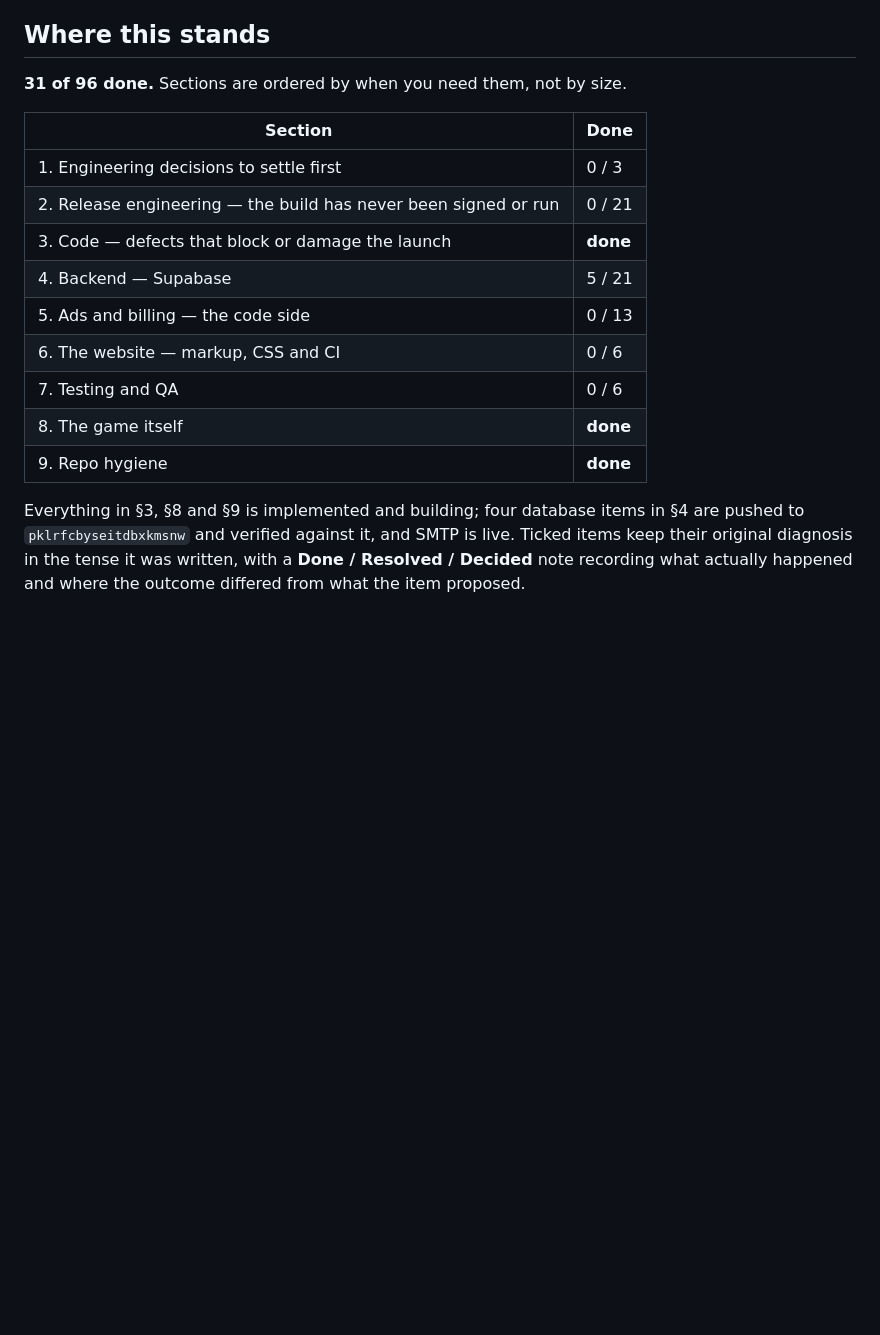
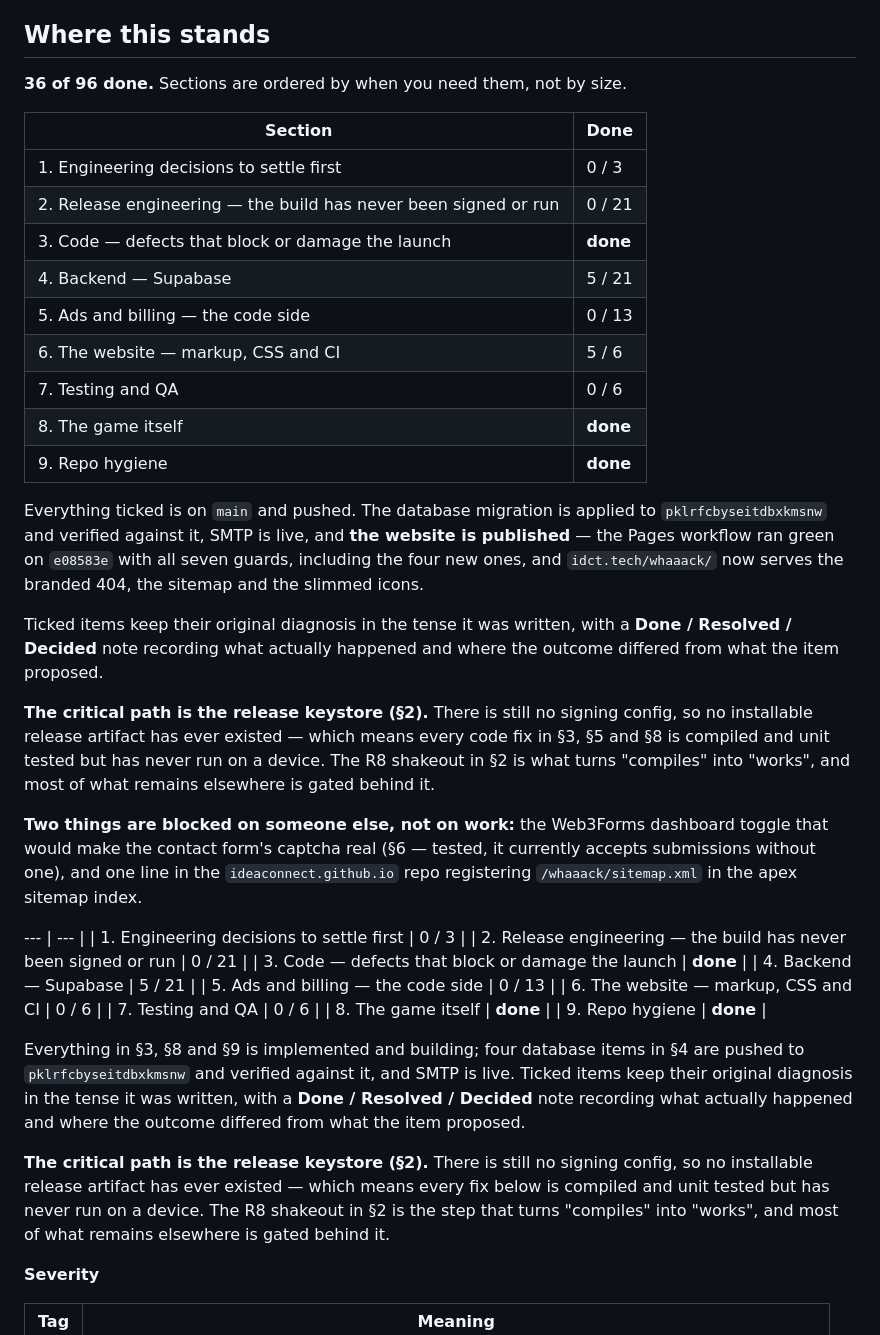
Before and after one commit to ideaconnect/whaaack, a Markdown page: docs/GO-TO-PRODUCTION-TECHNICAL.md, the part around the change. GitHub-like rendering; blank space fills up the shorter version.

Commit message:
Record the published state in the technical plan
36 of 96 done. The website is live: the Pages workflow ran green on e08583e
with all seven guards, four of them new, and idct.tech/whaaack/ now serves the
branded 404, the sitemap and the slimmed icons.

Also names the two things that are blocked on someone else rather than on
work: the Web3Forms dashboard toggle that would make the contact form's
captcha real, and the one line in ideaconnect.github.io that registers
/whaaack/sitemap.xml in the apex sitemap index.

Co-Authored-By: Claude Opus 5 (1M context) <noreply@anthropic.com>

```diff
--- a/docs/GO-TO-PRODUCTION-TECHNICAL.md
+++ b/docs/GO-TO-PRODUCTION-TECHNICAL.md
@@ -16,10 +16,40 @@ See also: **[non-technical plan](GO-TO-PRODUCTION-NON-TECHNICAL.md)**.
 
 ## Where this stands
 
-**31 of 96 done.** Sections are ordered by when you need them, not by size.
+**36 of 96 done.** Sections are ordered by when you need them, not by size.
 
 | Section | Done |
 | --- | --- |
+| 1. Engineering decisions to settle first | 0 / 3 |
+| 2. Release engineering — the build has never been signed or run | 0 / 21 |
+| 3. Code — defects that block or damage the launch | **done** |
+| 4. Backend — Supabase | 5 / 21 |
+| 5. Ads and billing — the code side | 0 / 13 |
+| 6. The website — markup, CSS and CI | 5 / 6 |
+| 7. Testing and QA | 0 / 6 |
+| 8. The game itself | **done** |
+| 9. Repo hygiene | **done** |
+
+Everything ticked is on `main` and pushed. The database migration is applied to
+`pklrfcbyseitdbxkmsnw` and verified against it, SMTP is live, and **the website is published** —
+the Pages workflow ran green on `e08583e` with all seven guards, including the four new ones,
+and `idct.tech/whaaack/` now serves the branded 404, the sitemap and the slimmed icons.
+
+Ticked items keep their original diagnosis in the tense it was written, with a
+**Done / Resolved / Decided** note recording what actually happened and where the outcome
+differed from what the item proposed.
+
+**The critical path is the release keystore (§2).** There is still no signing config, so no
+installable release artifact has ever existed — which means every code fix in §3, §5 and §8 is
+compiled and unit tested but has never run on a device. The R8 shakeout in §2 is what turns
+"compiles" into "works", and most of what remains elsewhere is gated behind it.
+
+**Two things are blocked on someone else, not on work:** the Web3Forms dashboard toggle that
+would make the contact form's captcha real (§6 — tested, it currently accepts submissions
+without one), and one line in the `ideaconnect.github.io` repo registering
+`/whaaack/sitemap.xml` in the apex sitemap index.
+
+--- | --- |
 | 1. Engineering decisions to settle first | 0 / 3 |
 | 2. Release engineering — the build has never been signed or run | 0 / 21 |
 | 3. Code — defects that block or damage the launch | **done** |
```
